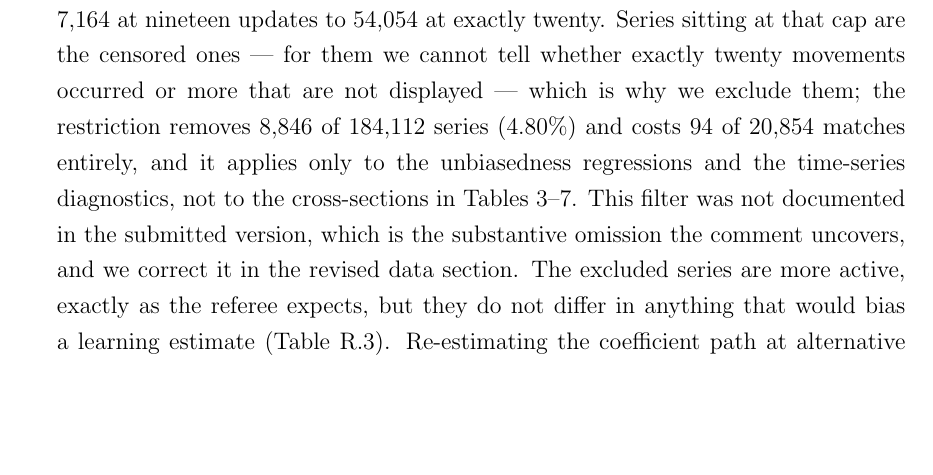
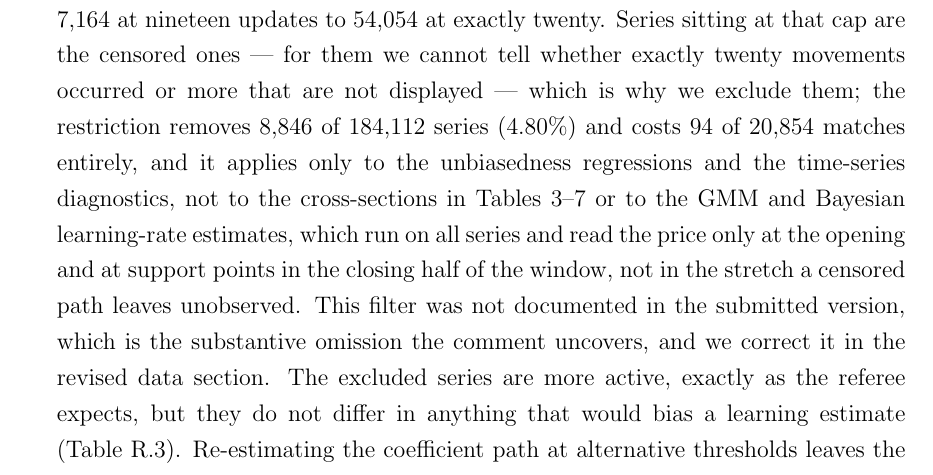
Before and after one commit to michael-nagel/pfd, a LaTeX document (revision/reply1_20260728.tex): part of page 6 of 28, cut so that both start at the same text, the shorter picture padded with empty space. Compiled offline with pdfLaTeX.

Commit message:
Name the learning-rate estimates in the R1-v reply as unaffected
The referee's concern is "this could bias the analysis of learning", so the
list of analyses the filter does not touch should say so directly rather
than stopping at the cross-sections.

Verified in the code before claiming it: the filter exists only at
unbiasedness_regressions.py:55 and time_series_diagnostics.py:73, both on
local copies, so estimate_gmm_learning_rate and estimate_bayesian_learning_rate
receive the unfiltered frame from resample_and_impute_data, and fit_gmm_mod
subsets by bookmaker alone.

The added reason is stated to match _create_gmm_data.py: with n_per = 51 and
incr = 5 the moment conditions read OddsMvt 26, 31, 36, 41, 46 and OddsMvt0.
That is the closing half of the window plus the opening price - the opening
is always displayed and the censoring removes the middle, so the clause names
both rather than claiming the estimation does not reach back at all.

Co-Authored-By: Claude Opus 5 <noreply@anthropic.com>

```diff
--- a/revision/reply1_20260728.tex
+++ b/revision/reply1_20260728.tex
@@ -198,7 +198,7 @@ most market activity and information flow. This could bias the analysis of learn
 The authors should quantify how many observations are lost, compare included and
 excluded matches, and show that the conclusions are not driven by this selection.}
 
-\Reply{The referee describes the data structure correctly, and we now quantify all three points he raises. The platform shows at most the opening price plus 20 updates, and this is visible in the raw scrape before any filtering of our own: of 1{,}425{,}576 bookmaker series, not one has more than 20 updates, and the count jumps from 7{,}164 at nineteen updates to 54{,}054 at exactly twenty. Series sitting at that cap are the censored ones --- for them we cannot tell whether exactly twenty movements occurred or more that are not displayed --- which is why we exclude them; the restriction removes 8{,}846 of 184{,}112 series (4.80\%) and costs 94 of 20{,}854 matches entirely, and it applies only to the unbiasedness regressions and the time-series diagnostics, not to the cross-sections in Tables~3--7. This filter was not documented in the submitted version, which is the substantive omission the comment uncovers, and we correct it in the revised data section. The excluded series are more active, exactly as the referee expects, but they do not differ in anything that would bias a learning estimate (Table~\ref{tab:r1c5}). Re-estimating the coefficient path at alternative thresholds leaves the pattern intact --- $\beta_1$ falls from above one early in the window to below one near kickoff at every threshold --- although the level is not equally insensitive: dropping to a much stricter cut moves it by up to 0.25 (Table~\ref{tab:r1c5b}), which we report rather than claim uniform robustness.
+\Reply{The referee describes the data structure correctly, and we now quantify all three points he raises. The platform shows at most the opening price plus 20 updates, and this is visible in the raw scrape before any filtering of our own: of 1{,}425{,}576 bookmaker series, not one has more than 20 updates, and the count jumps from 7{,}164 at nineteen updates to 54{,}054 at exactly twenty. Series sitting at that cap are the censored ones --- for them we cannot tell whether exactly twenty movements occurred or more that are not displayed --- which is why we exclude them; the restriction removes 8{,}846 of 184{,}112 series (4.80\%) and costs 94 of 20{,}854 matches entirely, and it applies only to the unbiasedness regressions and the time-series diagnostics, not to the cross-sections in Tables~3--7 or to the GMM and Bayesian learning-rate estimates, which run on all series and read the price only at the opening and at support points in the closing half of the window, not in the stretch a censored path leaves unobserved. This filter was not documented in the submitted version, which is the substantive omission the comment uncovers, and we correct it in the revised data section. The excluded series are more active, exactly as the referee expects, but they do not differ in anything that would bias a learning estimate (Table~\ref{tab:r1c5}). Re-estimating the coefficient path at alternative thresholds leaves the pattern intact --- $\beta_1$ falls from above one early in the window to below one near kickoff at every threshold --- although the level is not equally insensitive: dropping to a much stricter cut moves it by up to 0.25 (Table~\ref{tab:r1c5b}), which we report rather than claim uniform robustness.
 
 \begin{table}[h]
 \centering
```
